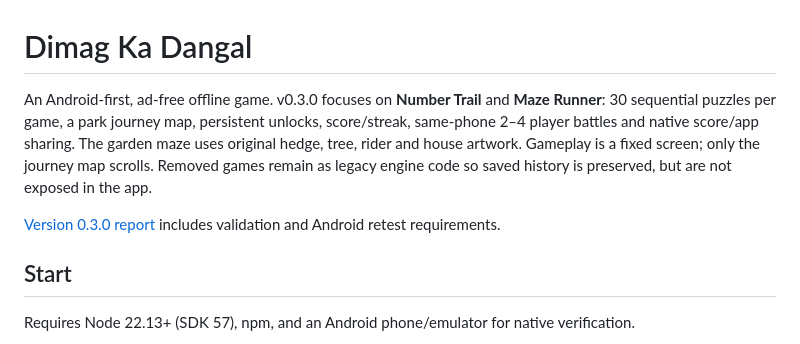
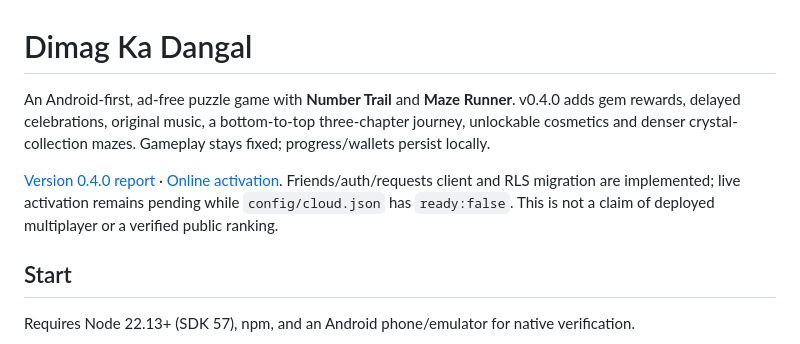
Before and after one commit to sundaramseth/dimag-ka-dangal, a Markdown page: README.md, the part around the change. Drawn GitHub-style.

Commit message:
docs: introduce v0.4.0 testing release

```diff
--- a/README.md
+++ b/README.md
@@ -1,8 +1,8 @@
 # Dimag Ka Dangal
 
-An Android-first, ad-free offline game. v0.3.0 focuses on **Number Trail** and **Maze Runner**: 30 sequential puzzles per game, a park journey map, persistent unlocks, score/streak, same-phone 2–4 player battles and native score/app sharing. The garden maze uses original hedge, tree, rider and house artwork. Gameplay is a fixed screen; only the journey map scrolls. Removed games remain as legacy engine code so saved history is preserved, but are not exposed in the app.
+An Android-first, ad-free puzzle game with **Number Trail** and **Maze Runner**. v0.4.0 adds gem rewards, delayed celebrations, original music, a bottom-to-top three-chapter journey, unlockable cosmetics and denser crystal-collection mazes. Gameplay stays fixed; progress/wallets persist locally.
 
-[Version 0.3.0 report](docs/PHASE_3_REPORT.md) includes validation and Android retest requirements.
+[Version 0.4.0 report](docs/PHASE_4_REPORT.md) · [Online activation](docs/ONLINE_SETUP.md). Friends/auth/requests client and RLS migration are implemented; live activation remains pending while `config/cloud.json` has `ready:false`. This is not a claim of deployed multiplayer or a verified public ranking.
 
 ## Start
 Requires Node 22.13+ (SDK 57), npm, and an Android phone/emulator for native verification.
```
